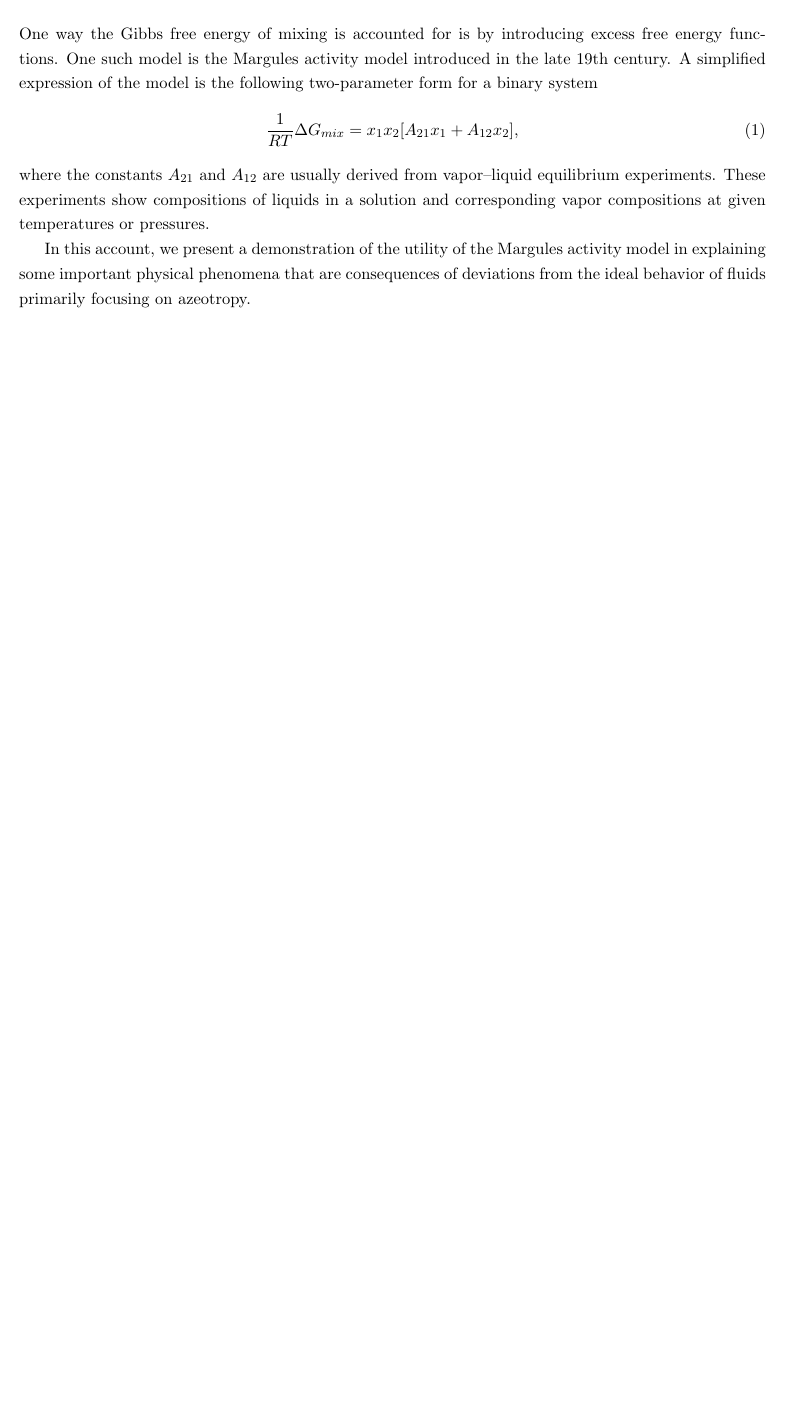
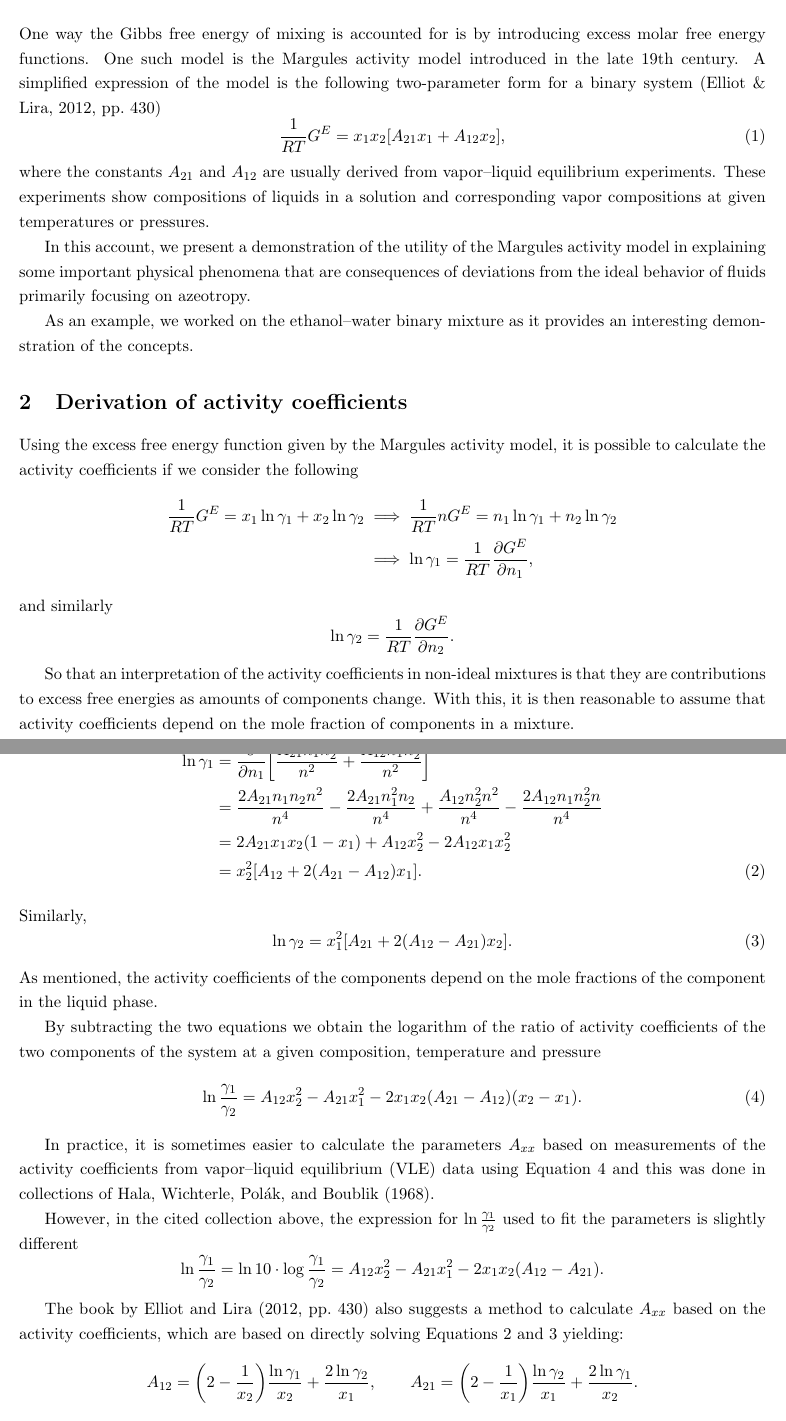
Before and after one commit to bldamalla/vle-notes, a LaTeX document (vle.tex, which reads content/vle/activities.tex, content/vle/intro.tex): part of the page before the commit and two parts of pages 1 and 2 of 2 after it, the two joined at a grey line, cut so that both start at the same text, the shorter picture padded with empty space. Compiled offline with pdfLaTeX.

Commit message:
Paper: Add section short on activities

```diff
--- /dev/null
+++ b/content/vle/activities.tex
@@ -0,0 +1,19 @@
+\section{Derivation of activity coefficients}
+
+Using the excess free energy function given by the Margules activity model,
+it is possible to calculate the activity coefficients if we consider the
+following
+\begin{align*}
+    \frac1{RT} G^E = x_1\ln\gamma_1 + x_2\ln\gamma_2 &\implies
+    \frac1{RT}n G^E = n_1\ln\gamma_1 + n_2\ln\gamma_2 \\ &\implies
+    \ln\gamma_1 = \frac1{RT} \pdv{G^E}{n_1},
+\end{align*}
+and similarly
+\[
+    \ln\gamma_2 = \frac1{RT} \pdv{G^E}{n_2}.
+\]
+
+So that an interpretation of the activity coefficients in non-ideal mixtures is
+that they are contributions to excess free energies as amounts of components change.
+With this, it is then reasonable to assume that activity coefficients depend on
+the mole fraction of components in a mixture.
@@ -0,0 +25,42 @@
+    \ln\gamma_1 &= \pdv{n_1} \qty[\dfrac{A_{21}n_1n_2^2}{n^2} +
+    \dfrac{A_{12}n_1n_2^2}{n^2}] \\
+    &= \dfrac{2A_{21}n_1n_2n^2}{n^4} - \dfrac{2A_{21}n_1^2n_2}{n^4} +
+    \dfrac{A_{12}n_2^2n^2}{n^4} - \dfrac{2A_{12}n_1n_2^2n}{n^4} \\
+    &= 2A_{21}x_1x_2(1-x_1) + A_{12}x_2^2 - 2A_{12}x_1x_2^2 \\
+    &= x_2^2 \qty[A_{12} + 2(A_{21} - A_{12})x_1]. \tag{\theequation}
+\end{align*}
+Similarly,
+\begin{equation}\label{eq:margules-act-2}
+    \ln\gamma_2 = x_1^2 \qty[A_{21} + 2(A_{12} - A_{21})x_2].
+\end{equation}
+As mentioned, the activity coefficients of the components depend on the mole
+fractions of the component in the liquid phase.
+
+By subtracting the two equations we obtain the logarithm of the ratio of activity
+coefficients of the two components of the system at a given composition, temperature
+and pressure
+\begin{equation}\label{eq:act-diff}
+    \ln\dfrac{\gamma_1}{\gamma_2} = A_{12}x_2^2 - A_{21}x_1^2 - 2x_1x_2
+    (A_{21} - A_{12})(x_2 - x_1).
+\end{equation}
+
+In practice, it is sometimes easier to calculate the parameters $A_{xx}$ based on
+measurements of the activity coefficients from vapor--liquid equilibrium (VLE) data
+using Equation~\ref{eq:act-diff} and this was done in collections of \citeA{haladat}.
+
+However, in the cited collection above, the expression for
+$\ln\frac{\gamma_1}{\gamma_2}$ used to fit the parameters is slightly different
+\[
+    \ln\dfrac{\gamma_1}{\gamma_2} = \ln 10 \cdot
+    \log \dfrac{\gamma_1}{\gamma_2} = A_{12}x_2^2 - A_{21}x_1^2 - 2x_1x_2
+    (A_{12} - A_{21}).
+\]
+
+The book by \citeA[pp.~430]{enggbook} also suggests a method to calculate $A_{xx}$
+based on the activity coefficients, which are based on directly solving
+Equations~\ref{eq:margules-act-1} and \ref{eq:margules-act-2} yielding:
+\[
+    A_{12} = \qty(2 - \frac1{x_2}) \dfrac{\ln\gamma_1}{x_2} +
+    \dfrac{2\ln\gamma_2}{x_1},\qquad
+    A_{21} = \qty(2 - \frac1{x_1}) \dfrac{\ln\gamma_2}{x_1} +
+    \dfrac{2\ln\gamma_1}{x_2}.
--- a/content/vle/intro.tex
+++ b/content/vle/intro.tex
@@ -8,11 +8,11 @@
 %% COMM: interesting account
 
 One way the Gibbs free energy of mixing is accounted for is by introducing
-excess free energy functions. One such model is the Margules activity model
+excess molar free energy functions. One such model is the Margules activity model
 introduced in the late 19th century. A simplified expression of the model
-is the following two-parameter form for a binary system
+is the following two-parameter form for a binary system \cite[pp.~430]{enggbook}
 \begin{equation}\label{eq:margules-two-param}
-    \dfrac1{RT} \Delta G_{mix} = x_1x_2 \qty[A_{21}x_1 + A_{12}x_2],
+    \dfrac1{RT} G^E = x_1x_2 \qty[A_{21}x_1 + A_{12}x_2],
 \end{equation}
 where the constants $A_{21}$ and $A_{12}$ are usually derived from vapor--liquid
 equilibrium experiments. These experiments show compositions of liquids in a
@@ -22,3 +22,8 @@ In this account, we present a demonstration of the utility of the Margules
 activity model in explaining some important physical phenomena that are
 consequences of deviations from the ideal behavior of fluids primarily
 focusing on azeotropy.
+
+As an example, we worked on the ethanol--water binary mixture as it provides
+an interesting demonstration of the concepts.
+
+%% TODO: add some description of azeotropes in ethanol--water systems.
--- a/vle.tex
+++ b/vle.tex
@@ -9,6 +9,8 @@
 
 \usepackage{hyperref}
 
+\usepackage{apacite}
+
 \title{Vapor--liquid equilibrium consequences of non-ideality in binary systems
 using Margules activity model}
 \author{Bon Leif Amalla}
```
Also changed, not shown: content/vle/activities.tex (14 more changed lines), vle.tex (4 more changed lines).
